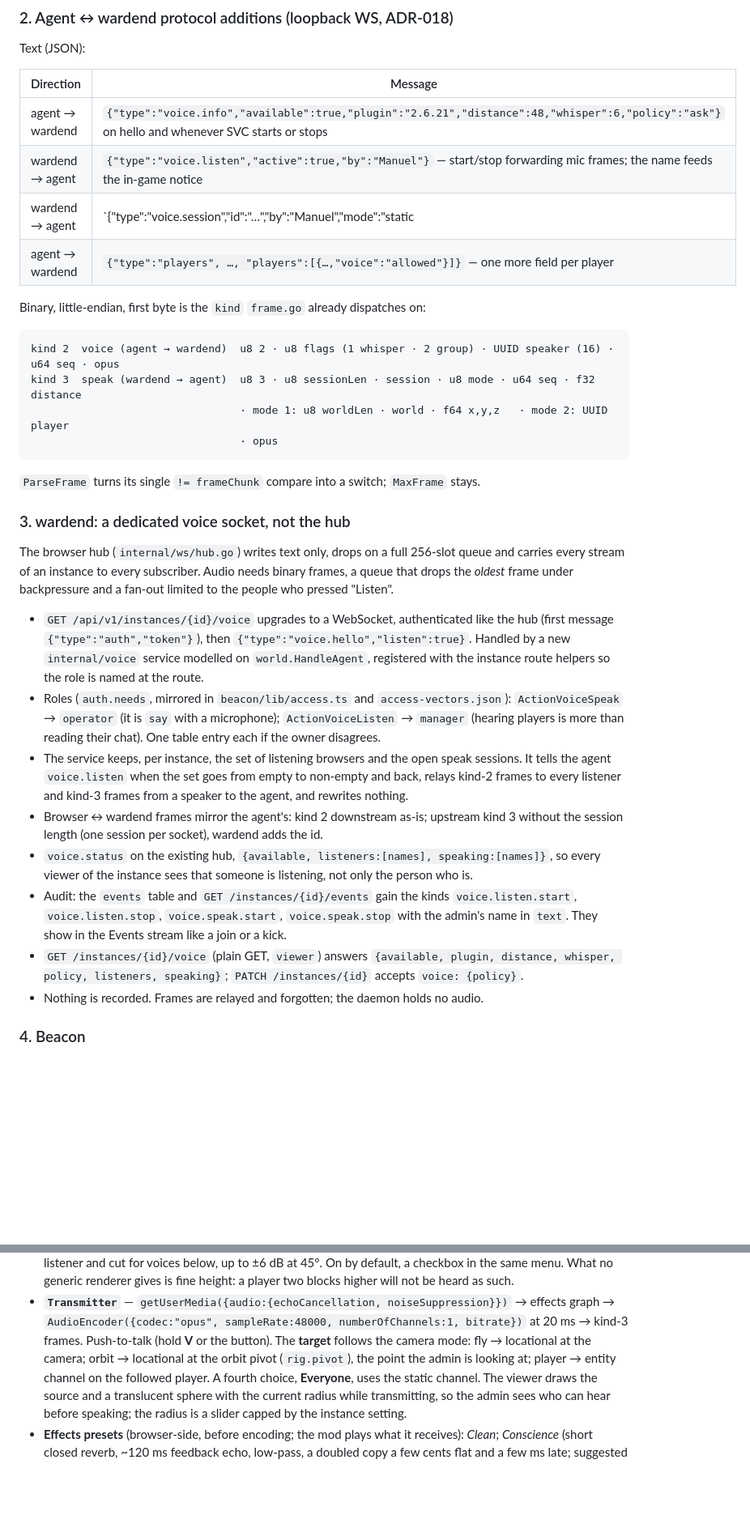
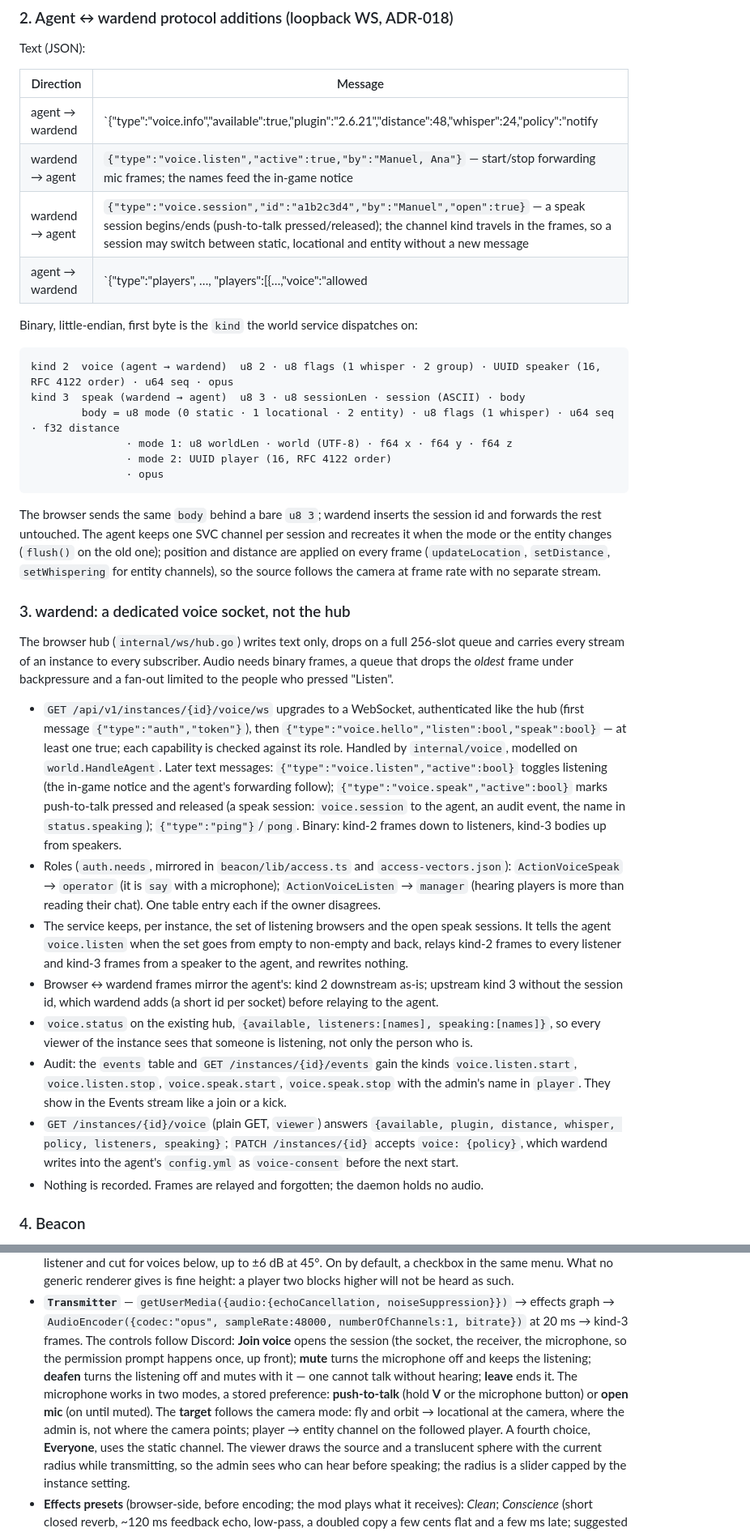
Before and after one commit to manuelvegadev/warden, a Markdown page: docs/adr/019-voice-chat.md, 2 parts joined by grey strips. Shown at 81% size. Rendered like a GitHub page; blank space fills up the shorter version.

Commit message:
docs(adr): voice phase 3 — speak sessions, consent and Discord-style controls
Co-Authored-By: Claude Fable 5.1 <noreply@anthropic.com>

````diff
--- a/docs/adr/019-voice-chat.md
+++ b/docs/adr/019-voice-chat.md
@@ -111,21 +111,27 @@ Text (JSON):
 
 | Direction | Message |
 |---|---|
-| agent → wardend | `{"type":"voice.info","available":true,"plugin":"2.6.21","distance":48,"whisper":6,"policy":"ask"}` on hello and whenever SVC starts or stops |
-| wardend → agent | `{"type":"voice.listen","active":true,"by":"Manuel"}` — start/stop forwarding mic frames; the name feeds the in-game notice |
-| wardend → agent | `{"type":"voice.session","id":"…","by":"Manuel","mode":"static|locational|entity","open":true}` — open/close a speak channel |
-| agent → wardend | `{"type":"players", …, "players":[{…,"voice":"allowed"}]}` — one more field per player |
+| agent → wardend | `{"type":"voice.info","available":true,"plugin":"2.6.21","distance":48,"whisper":24,"policy":"notify|ask"}` on hello and whenever SVC starts or stops |
+| wardend → agent | `{"type":"voice.listen","active":true,"by":"Manuel, Ana"}` — start/stop forwarding mic frames; the names feed the in-game notice |
+| wardend → agent | `{"type":"voice.session","id":"a1b2c3d4","by":"Manuel","open":true}` — a speak session begins/ends (push-to-talk pressed/released); the channel kind travels in the frames, so a session may switch between static, locational and entity without a new message |
+| agent → wardend | `{"type":"players", …, "players":[{…,"voice":"allowed|denied|unset"}]}` — the player's consent, one more field per player (absent when the policy is `notify`) |
 
-Binary, little-endian, first byte is the `kind` `frame.go` already dispatches on:
+Binary, little-endian, first byte is the `kind` the world service dispatches on:
 
 ```
-kind 2  voice (agent → wardend)  u8 2 · u8 flags (1 whisper · 2 group) · UUID speaker (16) · u64 seq · opus
-kind 3  speak (wardend → agent)  u8 3 · u8 sessionLen · session · u8 mode · u64 seq · f32 distance
-                                 · mode 1: u8 worldLen · world · f64 x,y,z   · mode 2: UUID player
-                                 · opus
+kind 2  voice (agent → wardend)  u8 2 · u8 flags (1 whisper · 2 group) · UUID speaker (16, RFC 4122 order) · u64 seq · opus
+kind 3  speak (wardend → agent)  u8 3 · u8 sessionLen · session (ASCII) · body
+        body = u8 mode (0 static · 1 locational · 2 entity) · u8 flags (1 whisper) · u64 seq · f32 distance
+               · mode 1: u8 worldLen · world (UTF-8) · f64 x · f64 y · f64 z
+               · mode 2: UUID player (16, RFC 4122 order)
+               · opus
 ```
 
-`ParseFrame` turns its single `!= frameChunk` compare into a switch; `MaxFrame` stays.
+The browser sends the same `body` behind a bare `u8 3`; wardend inserts the session id and forwards
+the rest untouched. The agent keeps one SVC channel per session and recreates it when the mode or
+the entity changes (`flush()` on the old one); position and distance are applied on every frame
+(`updateLocation`, `setDistance`, `setWhispering` for entity channels), so the source follows the
+camera at frame rate with no separate stream.
 
 ### 3. wardend: a dedicated voice socket, not the hub
 
@@ -133,10 +139,14 @@ The browser hub (`internal/ws/hub.go`) writes text only, drops on a full 256-slo
 every stream of an instance to every subscriber. Audio needs binary frames, a queue that drops the
 *oldest* frame under backpressure and a fan-out limited to the people who pressed "Listen".
 
-- `GET /api/v1/instances/{id}/voice` upgrades to a WebSocket, authenticated like the hub (first message
-  `{"type":"auth","token"}`), then `{"type":"voice.hello","listen":true}`. Handled by a new
-  `internal/voice` service modelled on `world.HandleAgent`, registered with the instance route helpers
-  so the role is named at the route.
+- `GET /api/v1/instances/{id}/voice/ws` upgrades to a WebSocket, authenticated like the hub (first
+  message `{"type":"auth","token"}`), then `{"type":"voice.hello","listen":bool,"speak":bool}` — at
+  least one true; each capability is checked against its role. Handled by `internal/voice`, modelled
+  on `world.HandleAgent`. Later text messages: `{"type":"voice.listen","active":bool}` toggles
+  listening (the in-game notice and the agent's forwarding follow); `{"type":"voice.speak","active":bool}`
+  marks push-to-talk pressed and released (a speak session: `voice.session` to the agent, an audit
+  event, the name in `status.speaking`); `{"type":"ping"}`/`pong`. Binary: kind-2 frames down to
+  listeners, kind-3 bodies up from speakers.
 - Roles (`auth.needs`, mirrored in `beacon/lib/access.ts` and `access-vectors.json`):
   `ActionVoiceSpeak` → `operator` (it is `say` with a microphone); `ActionVoiceListen` → `manager`
   (hearing players is more than reading their chat). One table entry each if the owner disagrees.
@@ -144,14 +154,15 @@ every stream of an instance to every subscriber. Audio needs binary frames, a qu
   the agent `voice.listen` when the set goes from empty to non-empty and back, relays kind-2 frames to
   every listener and kind-3 frames from a speaker to the agent, and rewrites nothing.
 - Browser ↔ wardend frames mirror the agent's: kind 2 downstream as-is; upstream kind 3 without the
-  session length (one session per socket), wardend adds the id.
+  session id, which wardend adds (a short id per socket) before relaying to the agent.
 - `voice.status` on the existing hub, `{available, listeners:[names], speaking:[names]}`, so every
   viewer of the instance sees that someone is listening, not only the person who is.
 - Audit: the `events` table and `GET /instances/{id}/events` gain the kinds `voice.listen.start`,
-  `voice.listen.stop`, `voice.speak.start`, `voice.speak.stop` with the admin's name in `text`. They
+  `voice.listen.stop`, `voice.speak.start`, `voice.speak.stop` with the admin's name in `player`. They
   show in the Events stream like a join or a kick.
 - `GET /instances/{id}/voice` (plain GET, `viewer`) answers `{available, plugin, distance, whisper,
-  policy, listeners, speaking}`; `PATCH /instances/{id}` accepts `voice: {policy}`.
+  policy, listeners, speaking}`; `PATCH /instances/{id}` accepts `voice: {policy}`, which wardend
+  writes into the agent's `config.yml` as `voice-consent` before the next start.
 - Nothing is recorded. Frames are relayed and forgotten; the daemon holds no audio.
 
 ### 4. Beacon
@@ -194,9 +205,14 @@ New module `lib/voice/`, consumed by `components/instance/live-view.tsx`:
   will not be heard as such.
 - **`Transmitter`** — `getUserMedia({audio:{echoCancellation, noiseSuppression}})` → effects graph →
   `AudioEncoder({codec:"opus", sampleRate:48000, numberOfChannels:1, bitrate})` at 20 ms → kind-3 frames.
-  Push-to-talk (hold **V** or the button). The **target** follows the camera mode: fly → locational at the
-  camera; orbit → locational at the orbit pivot (`rig.pivot`), the point the admin is looking at; player →
-  entity channel on the followed player. A fourth choice, **Everyone**, uses the static channel. The
+  The controls follow Discord: **Join voice** opens the session (the socket, the receiver, the
+  microphone, so the permission prompt happens once, up front); **mute** turns the microphone off and
+  keeps the listening; **deafen** turns the listening off and mutes with it — one cannot talk without
+  hearing; **leave** ends it. The microphone works in two modes, a stored preference: **push-to-talk**
+  (hold **V** or the microphone button) or **open mic** (on until muted). The **target** follows the
+  camera mode: fly and orbit → locational at the camera, where the admin is, not where the camera
+  points; player → entity channel on the followed player. A fourth choice, **Everyone**, uses the
+  static channel. The
   viewer draws the source and a translucent sphere with the current radius while transmitting, so the
   admin sees who can hear before speaking; the radius is a slider capped by the instance setting.
 - **Effects presets** (browser-side, before encoding; the mod plays what it receives):
````
Also changed, not shown: other parts of docs/adr/019-voice-chat.md (+1 -1 lines), docs/roadmap.md (+2 -2 lines).
